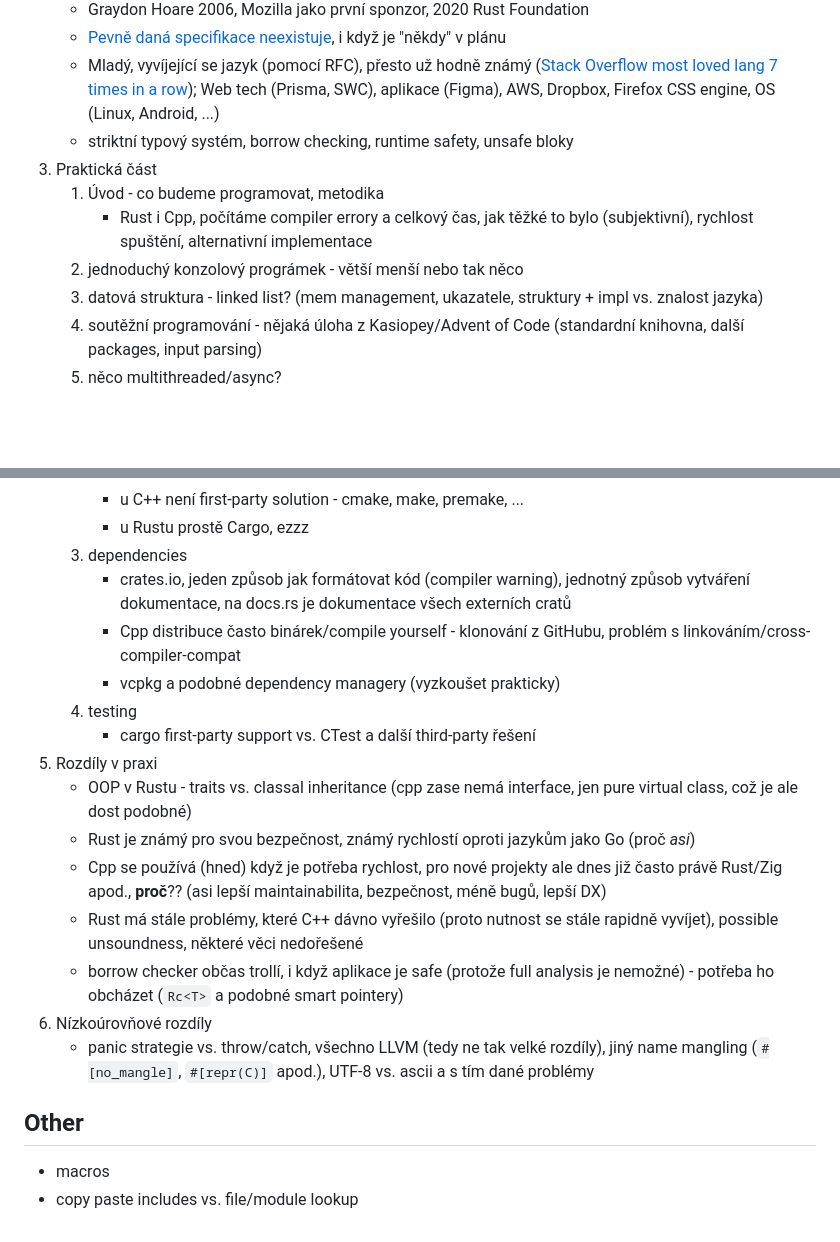
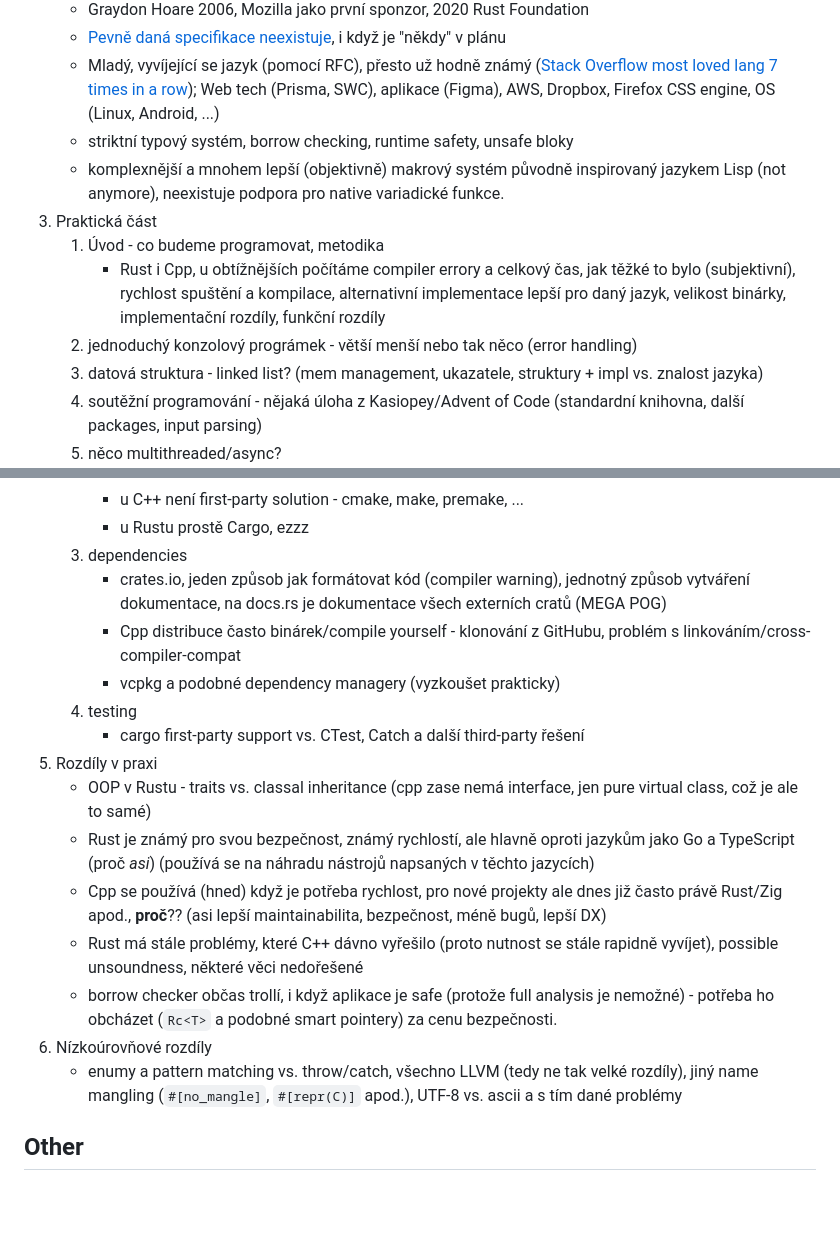
Before and after one commit to xhrnca00/zaverecka, a Markdown page: md/notes.md, 2 parts joined by grey strips. Drawn GitHub-style; blank space fills up the shorter version.

Commit message:
edit a couple notes

```diff
--- a/md/notes.md
+++ b/md/notes.md
@@ -12,10 +12,11 @@
     - [Pevně daná specifikace neexistuje](https://doc.rust-lang.org/reference/index.html), i když je "někdy" v plánu
     - Mladý, vyvíjející se jazyk (pomocí RFC), přesto už hodně známý ([Stack Overflow most loved lang 7 times in a row](https://survey.stackoverflow.co/2022/#overview)); Web tech (Prisma, SWC), aplikace (Figma), AWS, Dropbox, Firefox CSS engine, OS (Linux, Android, ...)
     - striktní typový systém, borrow checking, runtime safety, unsafe bloky
+    - komplexnější a mnohem lepší (objektivně) makrový systém původně inspirovaný jazykem Lisp (not anymore), neexistuje podpora pro native variadické funkce.
 1. Praktická část
     1. Úvod - co budeme programovat, metodika
-        - Rust i Cpp, počítáme compiler errory a celkový čas, jak těžké to bylo (subjektivní), rychlost spuštění, alternativní implementace
-    1. jednoduchý konzolový prográmek - větší menší nebo tak něco
+        - Rust i Cpp, u obtížnějších počítáme compiler errory a celkový čas, jak těžké to bylo (subjektivní), rychlost spuštění a kompilace, alternativní implementace lepší pro daný jazyk, velikost binárky, implementační rozdíly, funkční rozdíly
+    1. jednoduchý konzolový prográmek - větší menší nebo tak něco (error handling)
     1. datová struktura - linked list? (mem management, ukazatele, struktury + impl vs. znalost jazyka)
     1. soutěžní programování - nějaká úloha z Kasiopey/Advent of Code (standardní knihovna, další packages, input parsing)
     1. něco multithreaded/async?
@@ -30,21 +31,18 @@
         - u C++ není first-party solution - cmake, make, premake, ...
         - u Rustu prostě Cargo, ezzz
     1. dependencies
-        - crates.io, jeden způsob jak formátovat kód (compiler warning), jednotný způsob vytváření dokumentace, na docs.rs je dokumentace všech externích cratů
+        - crates.io, jeden způsob jak formátovat kód (compiler warning), jednotný způsob vytváření dokumentace, na docs.rs je dokumentace všech externích cratů (MEGA POG)
         - Cpp distribuce často binárek/compile yourself - klonování z GitHubu, problém s linkováním/cross-compiler-compat
         - vcpkg a podobné dependency managery (vyzkoušet prakticky)
     1. testing
-        - cargo first-party support vs. CTest a další third-party řešení
+        - cargo first-party support vs. CTest, Catch a další third-party řešení
 1. Rozdíly v praxi
-    - OOP v Rustu - traits vs. classal inheritance (cpp zase nemá interface, jen pure virtual class, což je ale dost podobné)
-    - Rust je známý pro svou bezpečnost, známý rychlostí oproti jazykům jako Go (proč *asi*)
+    - OOP v Rustu - traits vs. classal inheritance (cpp zase nemá interface, jen pure virtual class, což je ale to samé)
+    - Rust je známý pro svou bezpečnost, známý rychlostí, ale hlavně oproti jazykům jako Go a TypeScript (proč *asi*) (používá se na náhradu nástrojů napsaných v těchto jazycích)
     - Cpp se používá (hned) když je potřeba rychlost, pro nové projekty ale dnes již často právě Rust/Zig apod., **proč**?? (asi lepší maintainabilita, bezpečnost, méně bugů, lepší DX)
     - Rust má stále problémy, které C++ dávno vyřešilo (proto nutnost se stále rapidně vyvíjet), possible unsoundness, některé věci nedořešené
-    - borrow checker občas trollí, i když aplikace je safe (protože full analysis je nemožné) - potřeba ho obcházet (`Rc<T>` a podobné smart pointery)
+    - borrow checker občas trollí, i když aplikace je safe (protože full analysis je nemožné) - potřeba ho obcházet (`Rc<T>` a podobné smart pointery) za cenu bezpečnosti.
 1. Nízkoúrovňové rozdíly
-    - panic strategie vs. throw/catch, všechno LLVM (tedy ne tak velké rozdíly), jiný name mangling (`#[no_mangle]`, `#[repr(C)]` apod.), UTF-8 vs. ascii a s tím dané problémy
+    - enumy a pattern matching vs. throw/catch, všechno LLVM (tedy ne tak velké rozdíly), jiný name mangling (`#[no_mangle]`, `#[repr(C)]` apod.), UTF-8 vs. ascii a s tím dané problémy
 
 ## Other
-
-- macros
-- copy paste includes vs. file/module lookup
```
